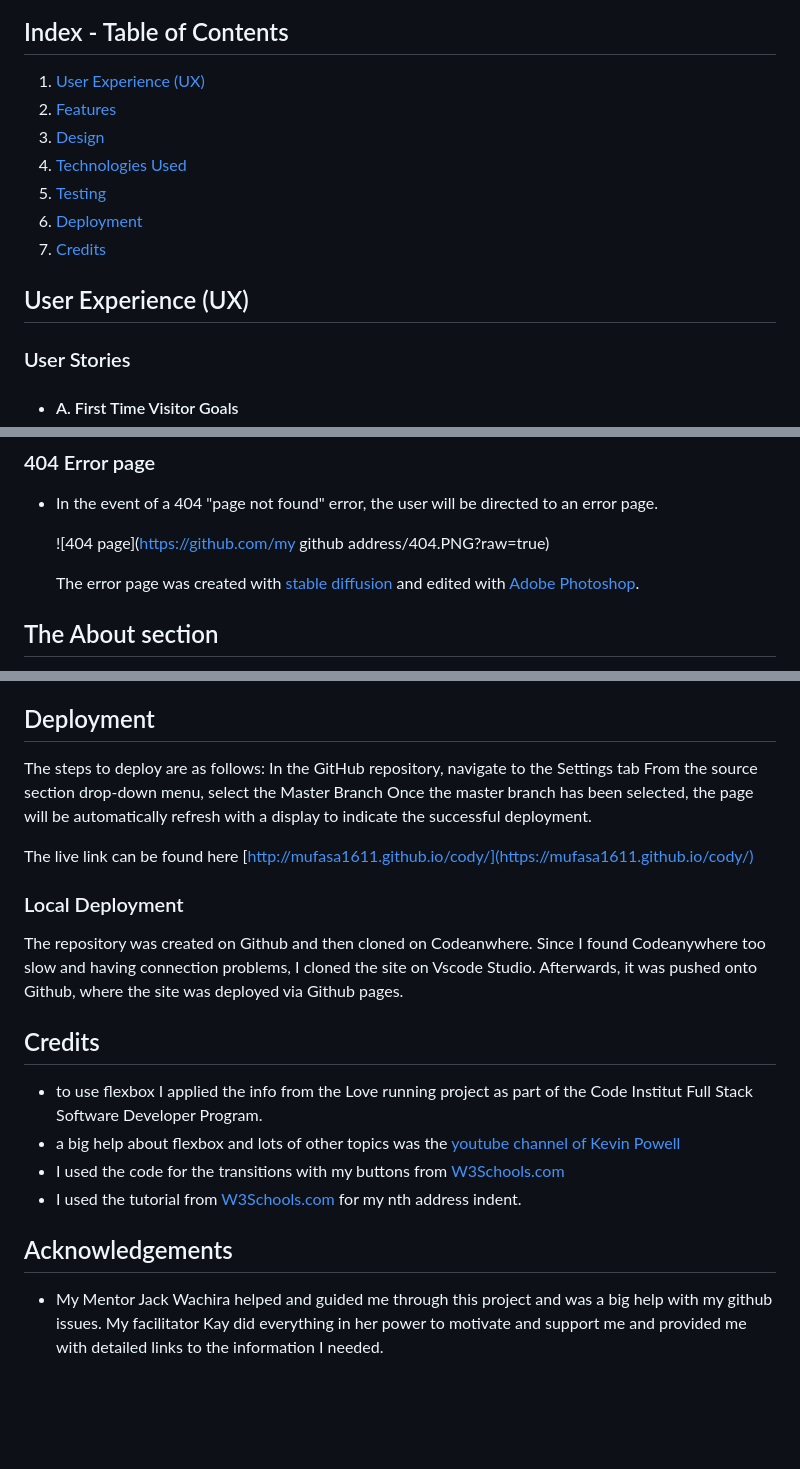
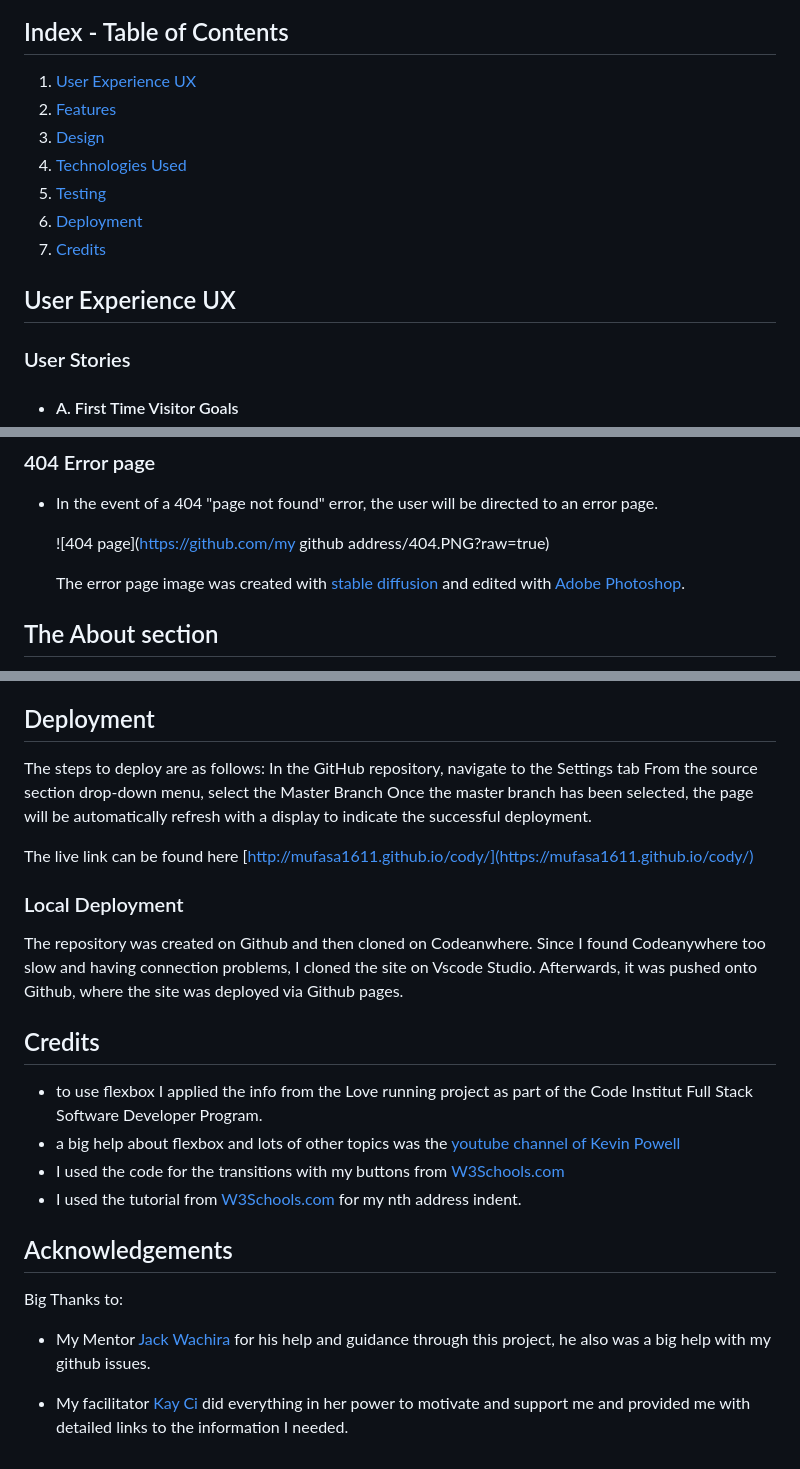
Before and after one commit to mufasa1611/cody, a Markdown page: README.md, 3 parts joined by grey strips. Rendered like a GitHub page; blank space fills up the shorter version.

```diff
--- a/README.md
+++ b/README.md
@@ -13,7 +13,7 @@ The objective is to inform existing and potential future customers about the com
 
 ## Index - Table of Contents
 
-1. [User Experience (UX)](#user-exp-ux)
+1. [User Experience UX](#user-experience-ux)
 2. [Features](#features)
 3. [Design](#design)
 4. [Technologies Used](#technologies-used)
@@ -21,7 +21,7 @@ The objective is to inform existing and potential future customers about the com
 6. [Deployment](#deployment)
 7. [Credits](#credits)
 
-## User Experience (UX)
+## User Experience UX
 
 ### User Stories
 
@@ -58,7 +58,7 @@ The website consists of 3 sections: "Home", "About" and "Contact", a fixed navig
 
   ![404 page](<https://github.com/my> github address/404.PNG?raw=true)
 
-  The error page was created with [stable diffusion](https://en.wikipedia.org/wiki/Stable_Diffusion) and edited with [Adobe Photoshop](https://www.adobe.com/at/products/photoshop.html).
+  The error page image was created with [stable diffusion](https://en.wikipedia.org/wiki/Stable_Diffusion) and edited with [Adobe Photoshop](https://www.adobe.com/at/products/photoshop.html).
 
 ## The About section
 
@@ -157,6 +161,7 @@ I tested the page with Chrome, Firefox and Brave
 - Also the text in the "about" section was spilling over to another section when I resized to smaller screens. I stopped this by adding a pane to the text to scroll along and hide the flow in css with the overflow-x command.
 
 ## Deployment
+
 The steps to deploy are as follows:
 In the GitHub repository, navigate to the Settings tab
 From the source section drop-down menu, select the Master Branch
@@ -165,6 +170,7 @@ Once the master branch has been selected, the page will be automatically refresh
 The live link can be found here [http://mufasa1611.github.io/cody/](https://mufasa1611.github.io/cody/)
 
 ### Local Deployment
+
 The repository was created on Github and then cloned on Codeanwhere. Since I found Codeanywhere too slow and having connection problems, I cloned the site on Vscode Studio. Afterwards, it was pushed onto Github, where the site was deployed via Github pages.
 
 ## Credits
@@ -174,8 +180,10 @@ The repository was created on Github and then cloned on Codeanwhere. Since I fou
 - I used the code for the transitions with my buttons from [W3Schools.com](https://www.w3schools.com/css/css3_transitions.asp)
 - I used the tutorial from [W3Schools.com](https://www.w3schools.com/cssref/sel_nth-child.php) for my nth address indent.
 
-
-
 ## Acknowledgements
 
-- My Mentor Jack Wachira helped and guided me through this project and was a big help with my github issues. My facilitator Kay did everything in her power to motivate and support me and provided me with detailed links to the information I needed.
+Big Thanks to:
+
+- My Mentor [Jack Wachira](https://code-institute-room.slack.com/team/U01GBLV8S9L) for his help and guidance through this project, he also was a big help with my github issues.
+
+- My facilitator [Kay Ci](https://code-institute-room.slack.com/team/U056NU8DZEW) did everything in her power to motivate and support me and provided me with detailed links to the information I needed.
```
Also changed, not shown: other parts of README.md (+4 -0 lines), assets/img/Lighthouse.desk.png, assets/img/Lighthouse.mob.png, assets/img/Screenshot.css.W3C.png (added), assets/img/Screenshot.html.w3.png (added), 1 other file.
